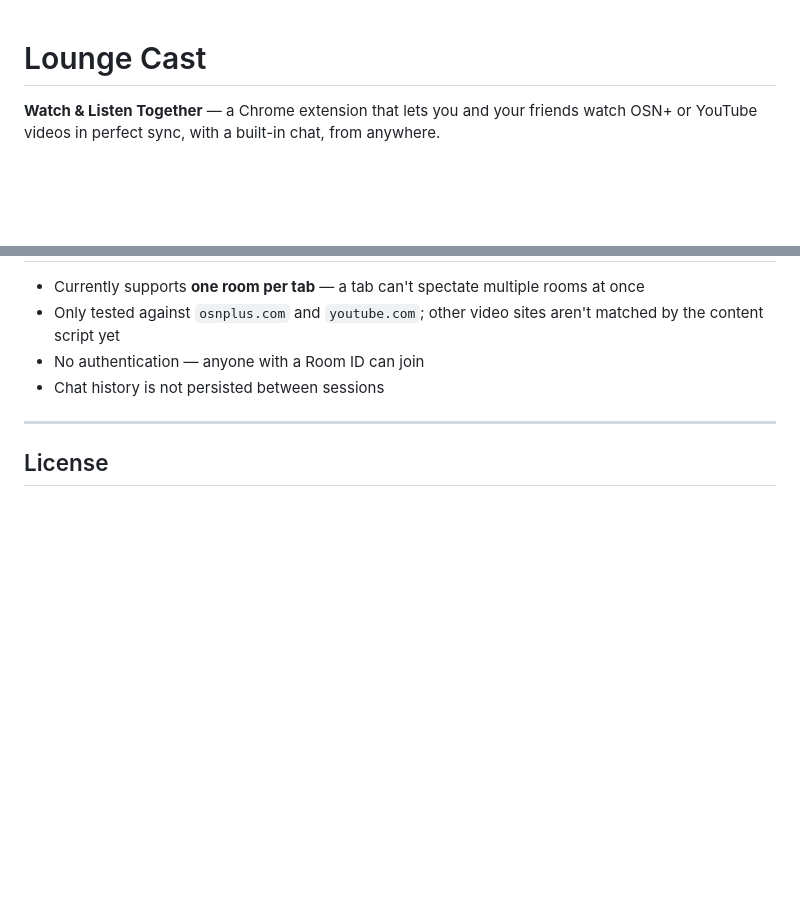
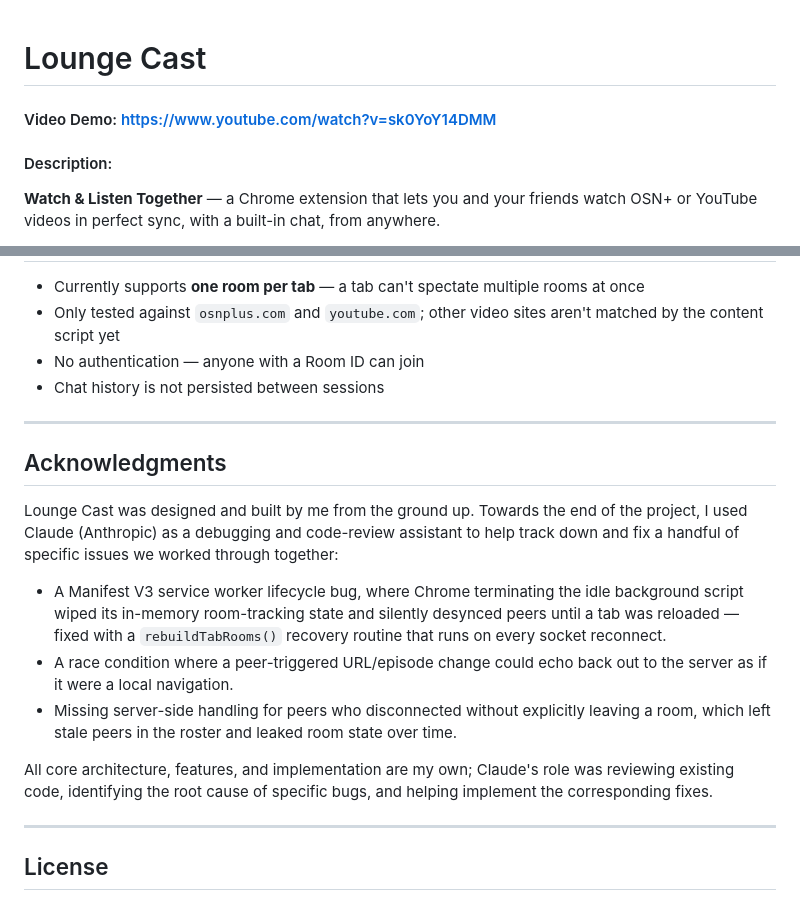
Before and after one commit to salahalsilevanai/lounge-cast, a Markdown page: README.md, 2 parts joined by grey strips. GitHub-like rendering; blank space fills up the shorter version.

Commit message:
change readme in accordance to the CS50 requirements

```diff
--- a/README.md
+++ b/README.md
@@ -1,4 +1,8 @@
 # Lounge Cast
+
+#### Video Demo: https://www.youtube.com/watch?v=sk0YoY14DMM
+
+#### Description:
 
 **Watch & Listen Together** — a Chrome extension that lets you and your friends watch OSN+ or YouTube videos in perfect sync, with a built-in chat, from anywhere.
 
@@ -143,6 +147,18 @@ const socket = io("https://your-server-domain.com/", {
 
 ---
 
+## Acknowledgments
+
+Lounge Cast was designed and built by me from the ground up. Towards the end of the project, I used Claude (Anthropic) as a debugging and code-review assistant to help track down and fix a handful of specific issues we worked through together:
+
+- A Manifest V3 service worker lifecycle bug, where Chrome terminating the idle background script wiped its in-memory room-tracking state and silently desynced peers until a tab was reloaded — fixed with a `rebuildTabRooms()` recovery routine that runs on every socket reconnect.
+- A race condition where a peer-triggered URL/episode change could echo back out to the server as if it were a local navigation.
+- Missing server-side handling for peers who disconnected without explicitly leaving a room, which left stale peers in the roster and leaked room state over time.
+
+All core architecture, features, and implementation are my own; Claude's role was reviewing existing code, identifying the root cause of specific bugs, and helping implement the corresponding fixes.
+
+---
+
 ## License
 
 The `server/` package is licensed under **ISC** (see `server/package.json`). No license has been specified yet for the extension (`client/`) itself.
```
